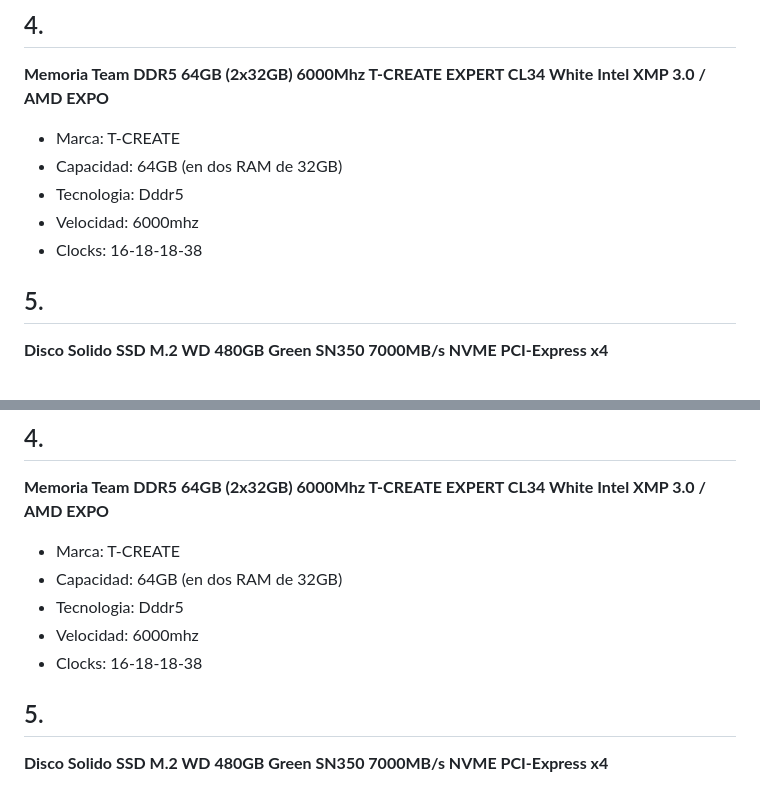
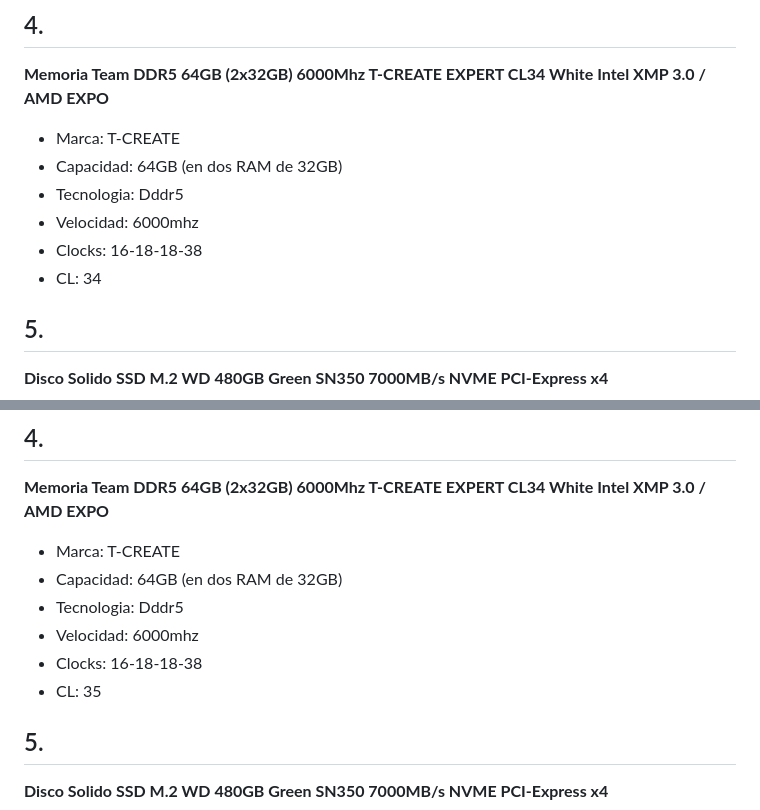
Before and after one commit to rocopolas/carpeta-digital, a Markdown page: blog/hardware2.md, 2 parts joined by grey strips. Drawn GitHub-style.

Commit message:
nueva info ram

```diff
--- a/blog/hardware2.md
+++ b/blog/hardware2.md
@@ -333,6 +333,7 @@ Tipos de memoria:
 - Tecnologia: Dddr5
 - Velocidad: 6000mhz
 - Clocks: 16-18-18-38
+- CL: 34
 
 ## 5.
 
@@ -439,6 +440,7 @@ Total 6 ports
 - Tecnologia: Dddr5
 - Velocidad: 6000mhz
 - Clocks: 16-18-18-38
+- CL: 35
 
 ## 5.
 
```
